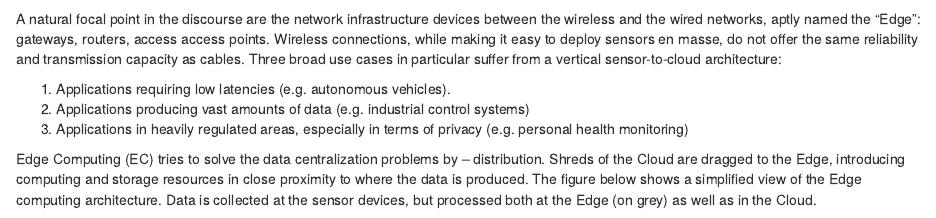
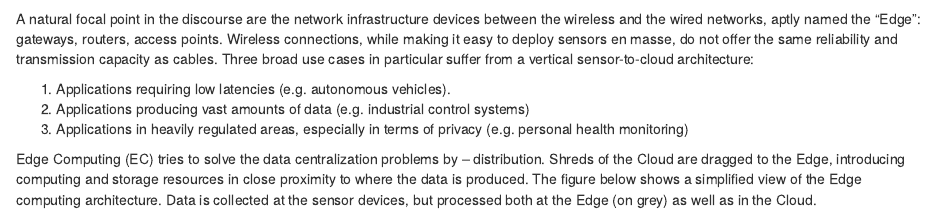
Before and after one commit to lloven/underfitted, an R Markdown document (content/post/2018-02-15-ai-on-the-edge.Rmd): the page in a window 1100 px wide, from 400 px down. Rendered offline with R 4.5, knitr and Pandoc, with nearby package versions.

Commit message:
typo fix

```diff
--- a/content/post/2018-02-15-ai-on-the-edge.Rmd
+++ b/content/post/2018-02-15-ai-on-the-edge.Rmd
@@ -20,7 +20,7 @@ The figure below shows a simplified view of the vertical, Cloud based sensor dat
 
 ![](/img/vertical.jpg){width=50%}
 
-A natural focal point in the discourse are the network infrastructure devices between the wireless and the wired networks, aptly named the "Edge": gateways, routers, access access points. Wireless connections, while making it easy to deploy sensors en masse, do not offer the same reliability and transmission capacity as cables. Three broad use cases in particular suffer from a vertical sensor-to-cloud architecture:
+A natural focal point in the discourse are the network infrastructure devices between the wireless and the wired networks, aptly named the "Edge": gateways, routers, access points. Wireless connections, while making it easy to deploy sensors en masse, do not offer the same reliability and transmission capacity as cables. Three broad use cases in particular suffer from a vertical sensor-to-cloud architecture:
 
 1. Applications requiring low latencies (e.g. autonomous vehicles).
 1. Applications producing vast amounts of data (e.g. industrial control systems)
```
Also changed, not shown: content/post/2018-02-15-ai-on-the-edge.html.
